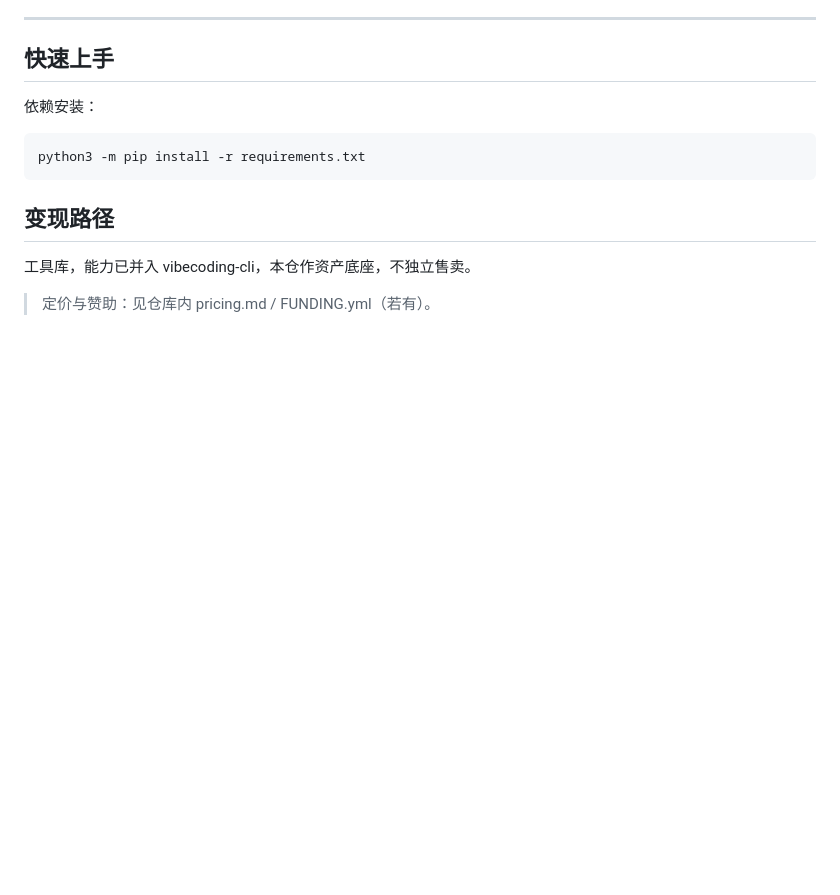
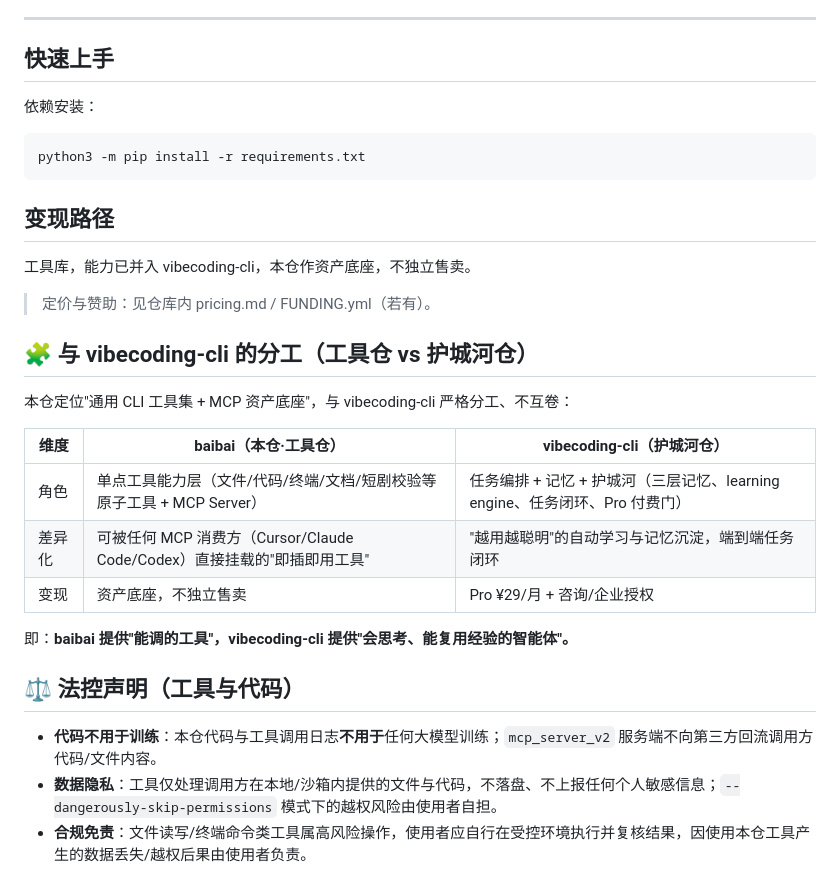
Before and after one commit to Zeon7744/baibai, a Markdown page: README.md, the part around the change. Drawn GitHub-style; blank space fills up the shorter version.

Commit message:
法控: README补代码不用于训练/数据隐私/合规免责 + 明确baibai工具仓vs vibecoding护城河仓分工(不互卷)

```diff
--- a/README.md
+++ b/README.md
@@ -274,3 +274,19 @@ python3 -m pip install -r requirements.txt
 ## 变现路径
 工具库，能力已并入 vibecoding-cli，本仓作资产底座，不独立售卖。
 > 定价与赞助：见仓库内 pricing.md / FUNDING.yml（若有）。
+
+## 🧩 与 vibecoding-cli 的分工（工具仓 vs 护城河仓）
+本仓定位"通用 CLI 工具集 + MCP 资产底座"，与 vibecoding-cli 严格分工、不互卷：
+
+| 维度 | baibai（本仓·工具仓） | vibecoding-cli（护城河仓） |
+| --- | --- | --- |
+| 角色 | 单点工具能力层（文件/代码/终端/文档/短剧校验等原子工具 + MCP Server） | 任务编排 + 记忆 + 护城河（三层记忆、learning engine、任务闭环、Pro 付费门） |
+| 差异化 | 可被任何 MCP 消费方（Cursor/Claude Code/Codex）直接挂载的"即插即用工具" | "越用越聪明"的自动学习与记忆沉淀，端到端任务闭环 |
+| 变现 | 资产底座，不独立售卖 | Pro ¥29/月 + 咨询/企业授权 |
+
+即：**baibai 提供"能调的工具"，vibecoding-cli 提供"会思考、能复用经验的智能体"。**
+
+## ⚖️ 法控声明（工具与代码）
+- **代码不用于训练**：本仓代码与工具调用日志**不用于**任何大模型训练；`mcp_server_v2` 服务端不向第三方回流调用方代码/文件内容。
+- **数据隐私**：工具仅处理调用方在本地/沙箱内提供的文件与代码，不落盘、不上报任何个人敏感信息；`--dangerously-skip-permissions` 模式下的越权风险由使用者自担。
+- **合规免责**：文件读写/终端命令类工具属高风险操作，使用者应自行在受控环境执行并复核结果，因使用本仓工具产生的数据丢失/越权后果由使用者负责。
```
